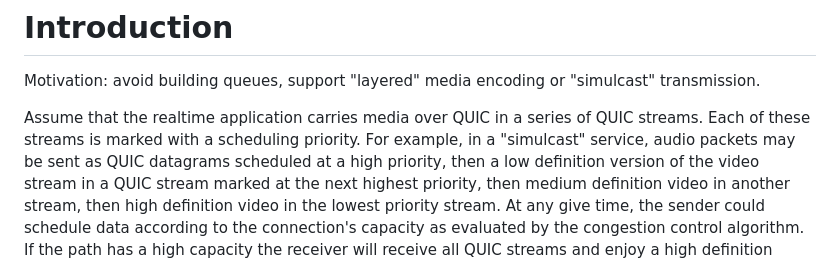
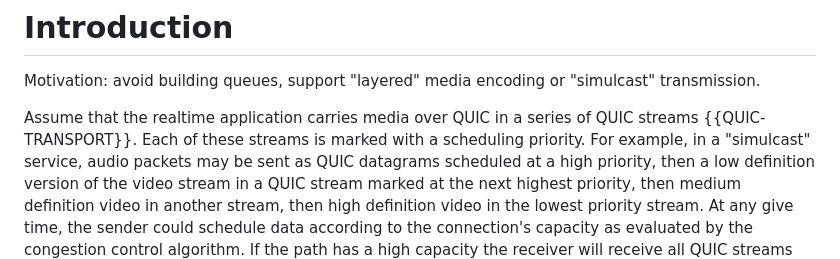
Before and after one commit to huitema/draft-huitema-ccwg-bbr-realtime, a Markdown page: draft-huitema-ccwg-bbr-realtime.md, the part around the change. Drawn GitHub-style.

Commit message:
Fix trailing spaces, add RFC9000 reference

```diff
--- a/draft-huitema-ccwg-bbr-realtime.md
+++ b/draft-huitema-ccwg-bbr-realtime.md
@@ -82,7 +82,8 @@ Motivation: avoid building queues, support "layered" media encoding
 or "simulcast" transmission.
 
 Assume that the realtime application carries media over QUIC in a series of
-QUIC streams. Each of these streams is marked with a scheduling priority. For
+QUIC streams {{QUIC-TRANSPORT}}.
+Each of these streams is marked with a scheduling priority. For
 example, in a "simulcast" service, audio packets may be sent as QUIC datagrams
 scheduled at a high priority, then a low definition version of the video
 stream in a QUIC stream marked at the next highest priority, then medium
```
